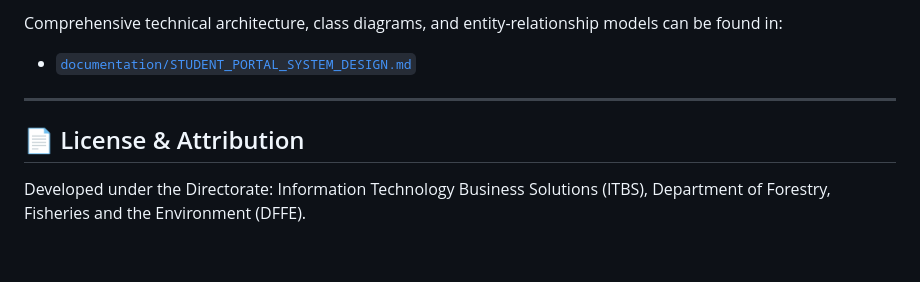
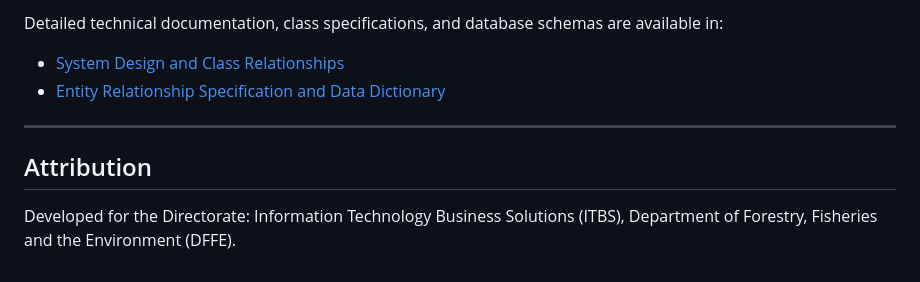
Before and after one commit to mthembuavuyile/student-portal-system, a Markdown page: README.md, the part around one of its changes. GitHub-like rendering.

```diff
--- a/README.md
+++ b/README.md
@@ -54,9 +67,10 @@ The **Student Portal System** is an institutional web-based academic records and
 
-Comprehensive technical architecture, class diagrams, and entity-relationship models can be found in:
-- [`documentation/STUDENT_PORTAL_SYSTEM_DESIGN.md`](documentation/STUDENT_PORTAL_SYSTEM_DESIGN.md)
+Detailed technical documentation, class specifications, and database schemas are available in:
+- [System Design and Class Relationships](documentation/STUDENT_PORTAL_SYSTEM_DESIGN.md)
+- [Entity Relationship Specification and Data Dictionary](documentation/ENTITY_RELATIONSHIP_SPECIFICATION.md)
 
 ---
 
-## 📄 License & Attribution
+## Attribution
 
-Developed under the Directorate: Information Technology Business Solutions (ITBS), Department of Forestry, Fisheries and the Environment (DFFE).
+Developed for the Directorate: Information Technology Business Solutions (ITBS), Department of Forestry, Fisheries and the Environment (DFFE).
```
Also changed, not shown: other parts of README.md (+48 -35 lines).
